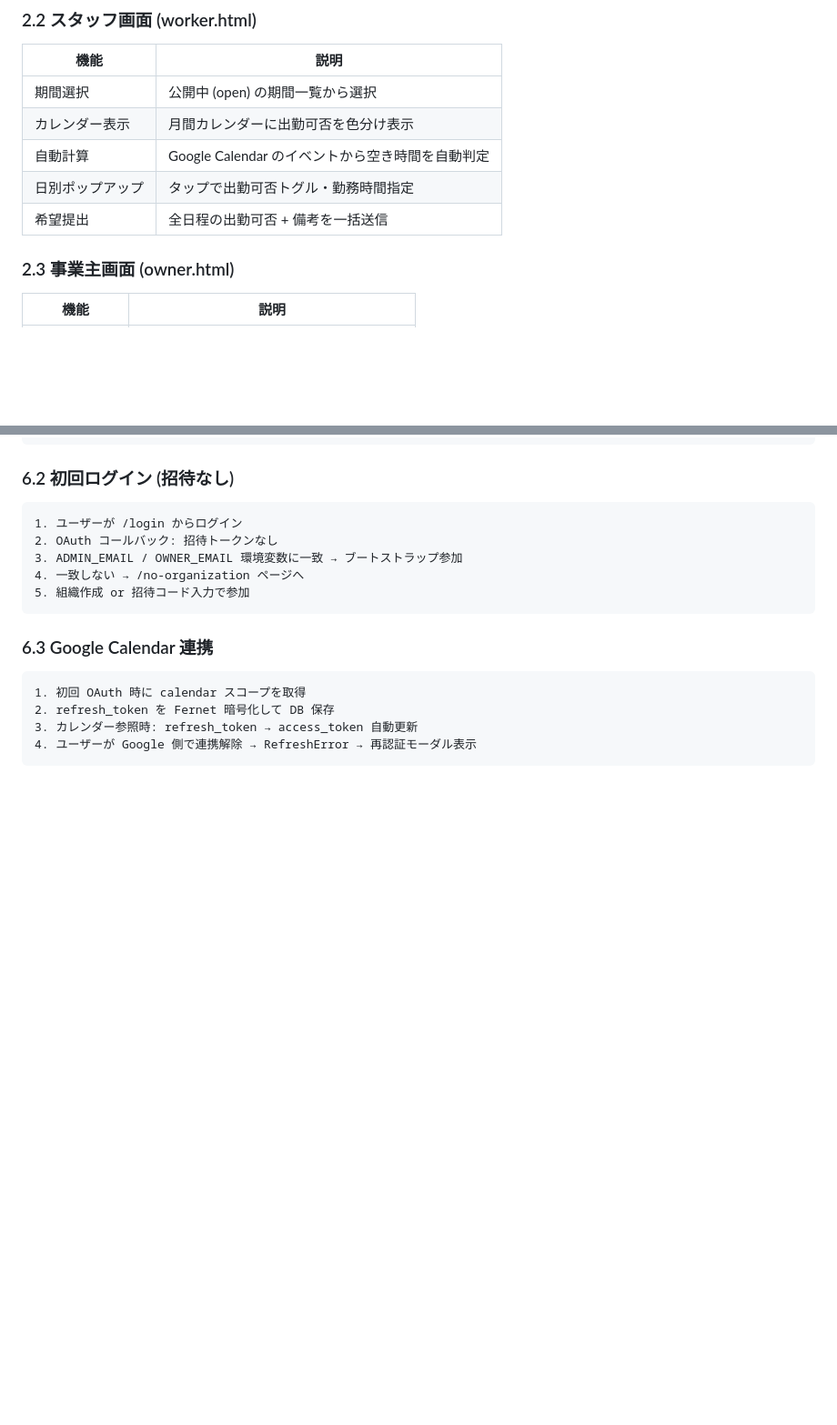
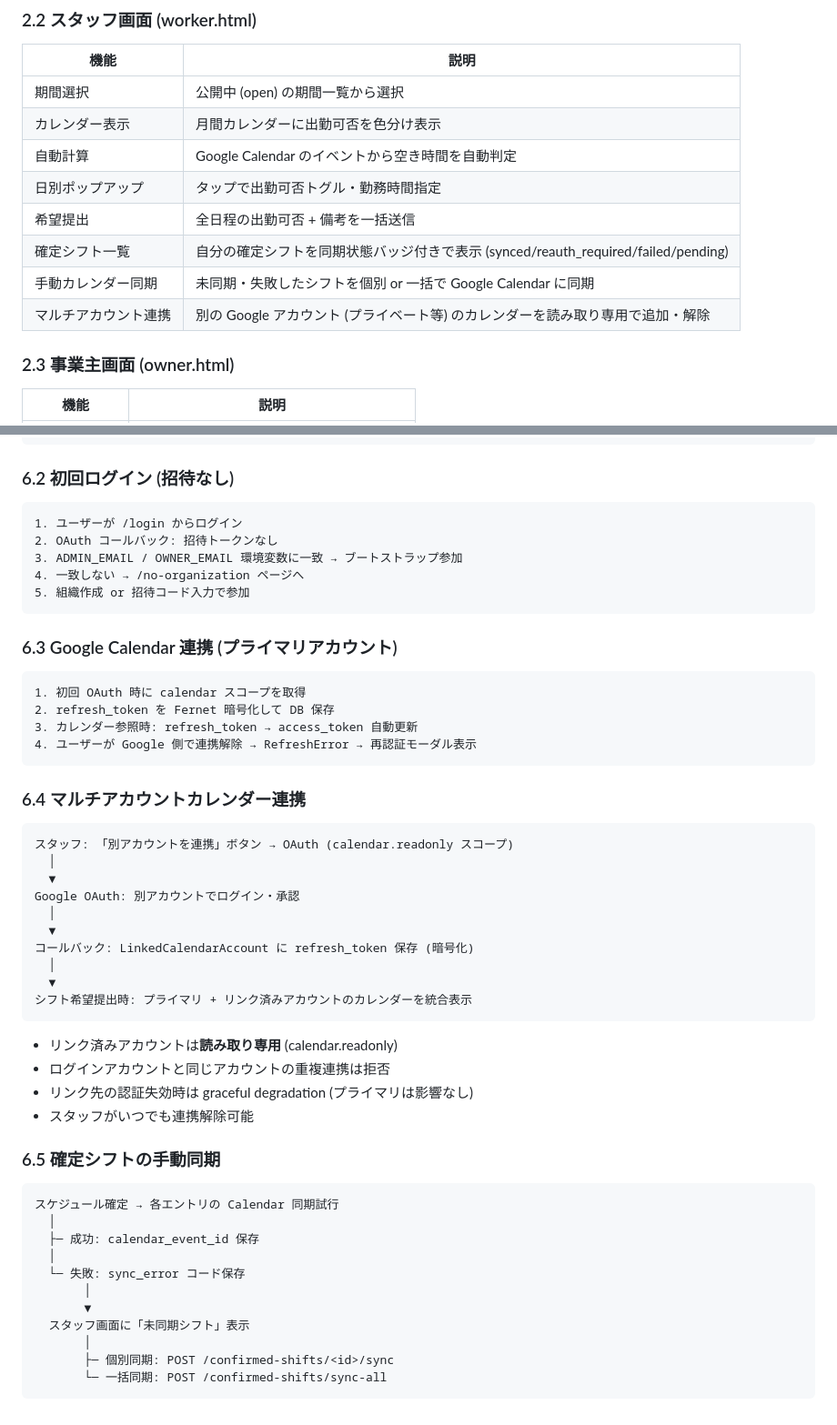
Before and after one commit to tatsunoritojo/shift-scheduler-app, a Markdown page: docs/functional-spec.md, 2 parts joined by grey strips. Shown at 91% size. Rendered like a GitHub page; blank space fills up the shorter version.

````diff
--- a/docs/functional-spec.md
+++ b/docs/functional-spec.md
@@ -70,6 +70,9 @@
 | 自動計算 | Google Calendar のイベントから空き時間を自動判定 |
 | 日別ポップアップ | タップで出勤可否トグル・勤務時間指定 |
 | 希望提出 | 全日程の出勤可否 + 備考を一括送信 |
+| 確定シフト一覧 | 自分の確定シフトを同期状態バッジ付きで表示 (synced/reauth_required/failed/pending) |
+| 手動カレンダー同期 | 未同期・失敗したシフトを個別 or 一括で Google Calendar に同期 |
+| マルチアカウント連携 | 別の Google アカウント (プライベート等) のカレンダーを読み取り専用で追加・解除 |
 
 ### 2.3 事業主画面 (owner.html)
 
@@ -221,7 +248,7 @@ pending ──→ running ──→ completed
 5. 組織作成 or 招待コード入力で参加
 ```
 
-### 6.3 Google Calendar 連携
+### 6.3 Google Calendar 連携 (プライマリアカウント)
 
 ```
 1. 初回 OAuth 時に calendar スコープを取得
@@ -229,3 +256,39 @@ pending ──→ running ──→ completed
 3. カレンダー参照時: refresh_token → access_token 自動更新
 4. ユーザーが Google 側で連携解除 → RefreshError → 再認証モーダル表示
 ```
+
+### 6.4 マルチアカウントカレンダー連携
+
+```
+スタッフ: 「別アカウントを連携」ボタン → OAuth (calendar.readonly スコープ)
+  │
+  ▼
+Google OAuth: 別アカウントでログイン・承認
+  │
+  ▼
+コールバック: LinkedCalendarAccount に refresh_token 保存 (暗号化)
+  │
+  ▼
+シフト希望提出時: プライマリ + リンク済みアカウントのカレンダーを統合表示
+```
+
+- リンク済みアカウントは**読み取り専用** (calendar.readonly)
+- ログインアカウントと同じアカウントの重複連携は拒否
+- リンク先の認証失効時は graceful degradation (プライマリは影響なし)
+- スタッフがいつでも連携解除可能
+
+### 6.5 確定シフトの手動同期
+
+```
+スケジュール確定 → 各エントリの Calendar 同期試行
+  │
+  ├─ 成功: calendar_event_id 保存
+  │
+  └─ 失敗: sync_error コード保存
+       │
+       ▼
+  スタッフ画面に「未同期シフト」表示
+       │
+       ├─ 個別同期: POST /confirmed-shifts/<id>/sync
+       └─ 一括同期: POST /confirmed-shifts/sync-all
+```
````
Also changed, not shown: other parts of docs/functional-spec.md (+28 -4 lines), docs/system-overview.md (+11 -4 lines), docs/technical-spec.md (+30 -7 lines).
